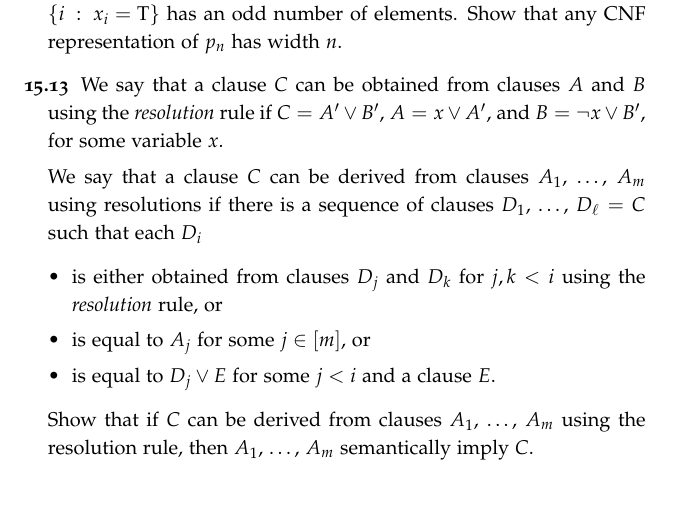
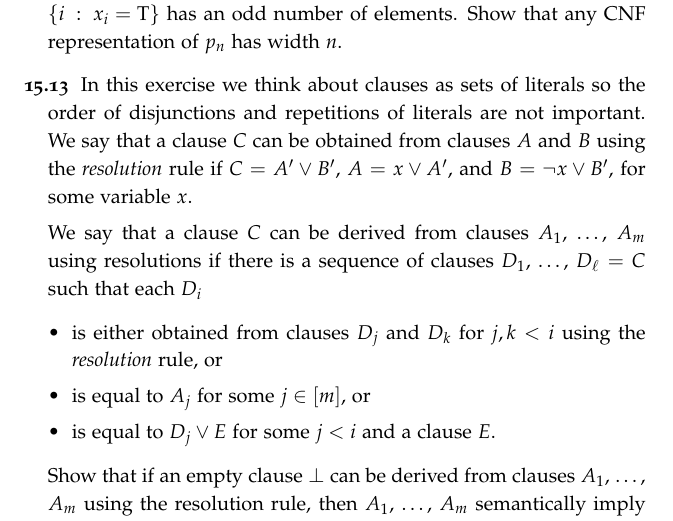
Before and after one commit to alexanderknop/I2DM, a LaTeX thesis (main.tex, which reads parts/part_3/chapter_15_propositional_logic.tex): part of page 126 of 159, cut so that both start at the same text. The pictures show the PDF file I2DM.pdf that the author committed with the source.

Commit message:
Simplify the exercise

```diff
--- a/parts/part_3/chapter_15_propositional_logic.tex
+++ b/parts/part_3/chapter_15_propositional_logic.tex
@@ -918,7 +918,9 @@ $
       $p_n(x_1, \dots, x_n) = \ltrue$
       iff the set $\set[x_i = \ltrue]{i}$ has an odd number of elements.
       Show that any CNF representation of $p_n$ has width $n$.
-    \exercise We say that a clause $C$ can be obtained from clauses $A$ and $B$
+    \exercise In this exercise we think about clauses as sets of literals so
+      the order of disjunctions and repetitions of literals are not important.
+      We say that a clause $C$ can be obtained from clauses $A$ and $B$
       using the \emph{resolution} rule if $C = A^\prime \lor B^\prime$,
       $A = x \lor A^\prime$, and $B = \lnot x \lor B^\prime$, for some variable
       $x$.
@@ -934,6 +936,5 @@ $
         \item is equal to $D_j \lor E$ for some $j < i$ and a clause $E$.
       \end{itemize}
 
-      Show that if $C$ can be derived from clauses $A_1$, \dots, $A_m$ using
-      the resolution rule, then $A_1$, \dots, $A_m$ semantically imply $C$.
+      Show that if an empty clause $\perp$ can be derived from clauses $A_1$, \dots, $A_m$ using the resolution rule, then $A_1$, \dots, $A_m$ semantically imply $\perp$.
 \end{chapterendexercises}
```
Also changed, not shown: I2DM.pdf.
